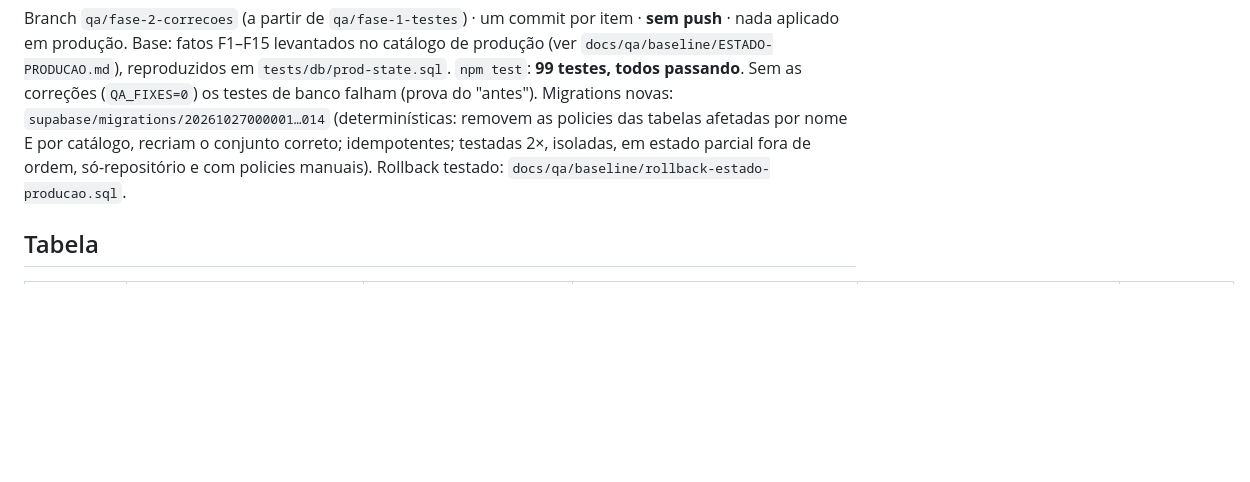
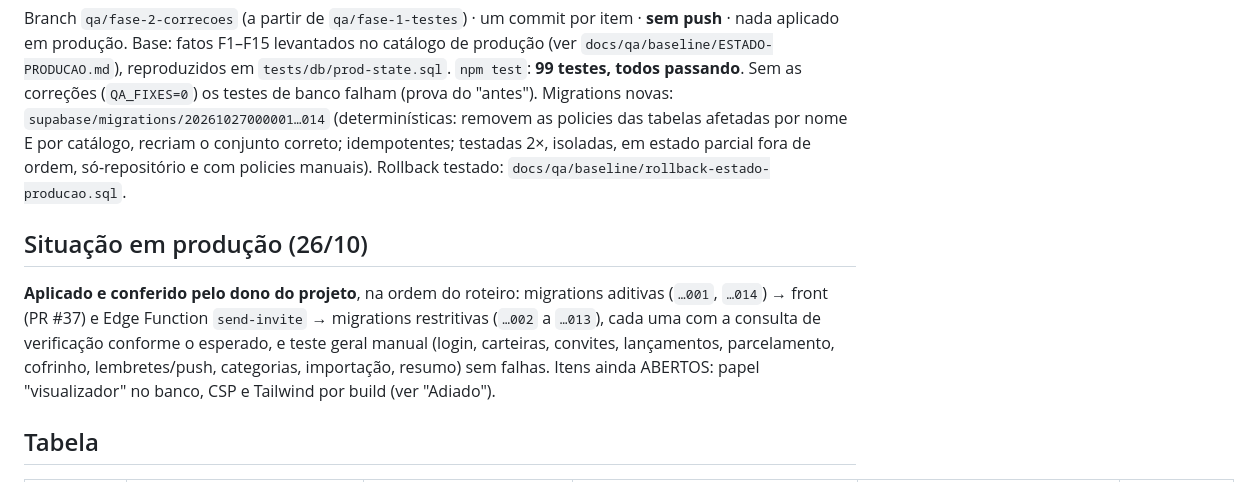
Before and after one commit to janiersonleite/financas-casa, a Markdown page: docs/qa/RELATORIO-FASE-2.md, the part around the change. Rendered like a GitHub page; blank space fills up the shorter version.

Commit message:
Relatório Fase 2: registra a aplicação em produção (26/10)
Co-Authored-By: Claude Sonnet 5.5 <noreply@anthropic.com>
Claude-Session: https://claude.ai/code/session_01JewQ8trhSa9wiUKcrnXNgv

```diff
--- a/docs/qa/RELATORIO-FASE-2.md
+++ b/docs/qa/RELATORIO-FASE-2.md
@@ -5,6 +5,11 @@ Base: fatos F1–F15 levantados no catálogo de produção (ver `docs/qa/baselin
 `npm test`: **99 testes, todos passando**. Sem as correções (`QA_FIXES=0`) os testes de banco falham (prova do "antes").
 Migrations novas: `supabase/migrations/20261027000001…014` (determinísticas: removem as policies das tabelas afetadas por nome E por catálogo, recriam o conjunto
 correto; idempotentes; testadas 2×, isoladas, em estado parcial fora de ordem, só-repositório e com policies manuais). Rollback testado: `docs/qa/baseline/rollback-estado-producao.sql`.
+
+## Situação em produção (26/10)
+**Aplicado e conferido pelo dono do projeto**, na ordem do roteiro: migrations aditivas (`…001`, `…014`) → front (PR #37) e Edge Function `send-invite` →
+migrations restritivas (`…002` a `…013`), cada uma com a consulta de verificação conforme o esperado, e teste geral manual (login, carteiras, convites, lançamentos,
+parcelamento, cofrinho, lembretes/push, categorias, importação, resumo) sem falhas. Itens ainda ABERTOS: papel "visualizador" no banco, CSP e Tailwind por build (ver "Adiado").
 
 ## Tabela
 | ID | Achado | Estado | Arquivo(s) | Teste que prova | Risco de regressão |
```
